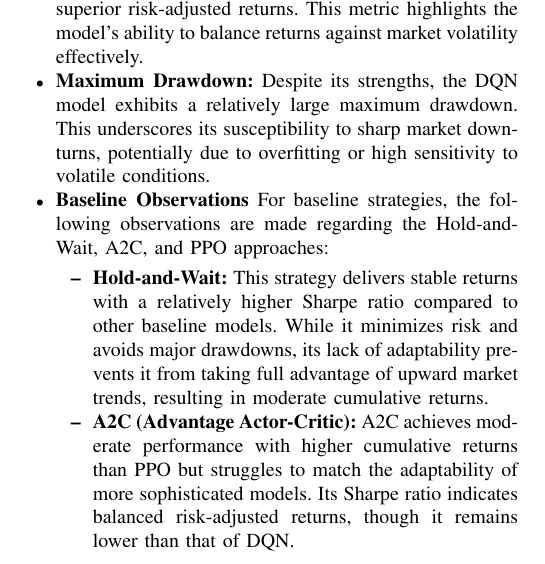
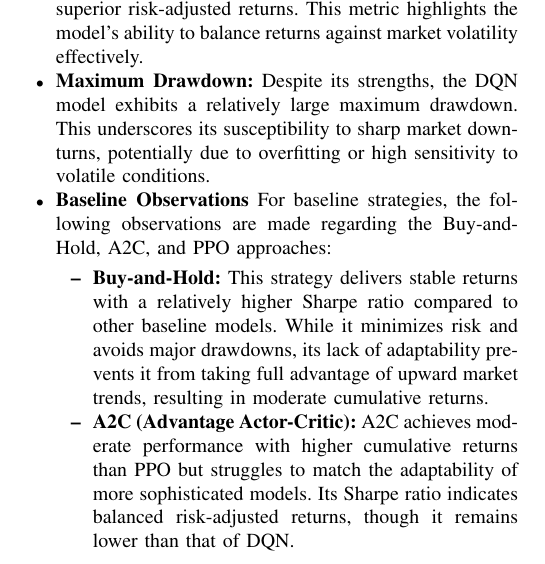
Before and after one commit to Dogeon188/StockSense, a LaTeX paper (report.tex): part of one column of page 4 of 6, cut so that both start at the same text. Compiled offline with pdfLaTeX.

Commit message:
[Mod] Hold-and-Wait to Buy-and-Hold

```diff
--- a/report.tex
+++ b/report.tex
@@ -263,9 +263,9 @@ As illustrated in the figure:
     \item \textbf{Sharpe Ratio:} The Sharpe ratio for DQN is notably higher than that of most baseline strategies, indicating superior risk-adjusted returns. This metric highlights the model's ability to balance returns against market volatility effectively.
     \item \textbf{Maximum Drawdown:} Despite its strengths, the DQN model exhibits a relatively large maximum drawdown. This underscores its susceptibility to sharp market downturns, potentially due to overfitting or high sensitivity to volatile conditions.
     \item \textbf{Baseline Observations}
-For baseline strategies, the following observations are made regarding the Hold-and-Wait, A2C, and PPO approaches:
+For baseline strategies, the following observations are made regarding the Buy-and-Hold, A2C, and PPO approaches:
 \begin{itemize}
-    \item \textbf{Hold-and-Wait:} This strategy delivers stable returns with a relatively higher Sharpe ratio compared to other baseline models. While it minimizes risk and avoids major drawdowns, its lack of adaptability prevents it from taking full advantage of upward market trends, resulting in moderate cumulative returns.
+    \item \textbf{Buy-and-Hold:} This strategy delivers stable returns with a relatively higher Sharpe ratio compared to other baseline models. While it minimizes risk and avoids major drawdowns, its lack of adaptability prevents it from taking full advantage of upward market trends, resulting in moderate cumulative returns.
     \item \textbf{A2C (Advantage Actor-Critic):} A2C achieves moderate performance with higher cumulative returns than PPO but struggles to match the adaptability of more sophisticated models. Its Sharpe ratio indicates balanced risk-adjusted returns, though it remains lower than that of DQN.
     \item \textbf{PPO (Proximal Policy Optimization):} Although PPO demonstrates some capability in managing risk, its cumulative returns and Sharpe ratio are the lowest among the three. This suggests that PPO failed to effectively capture upward market trends during the test period and did not outperform the other baseline strategies in balancing risk and reward
 \end{itemize}
```
